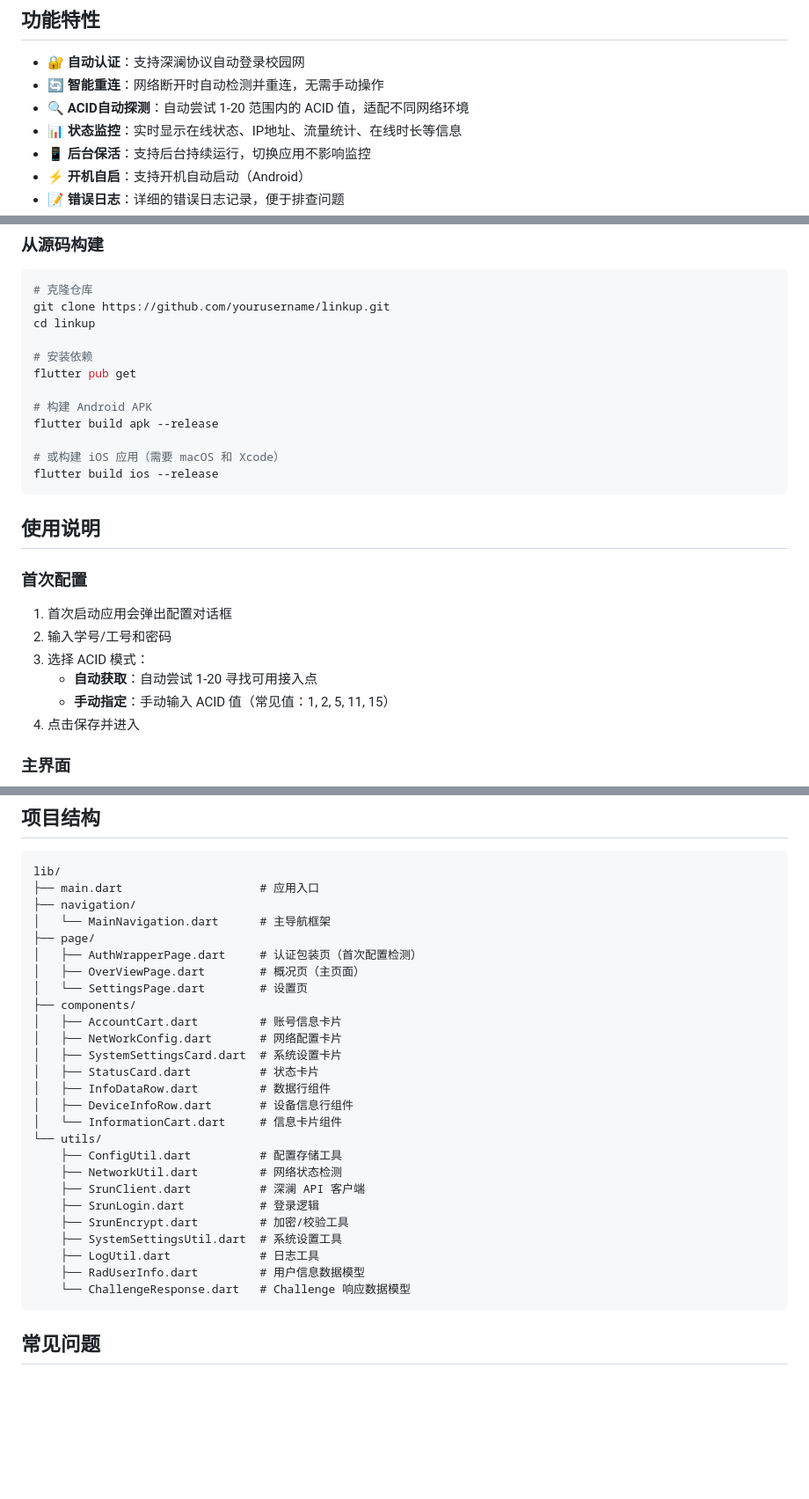
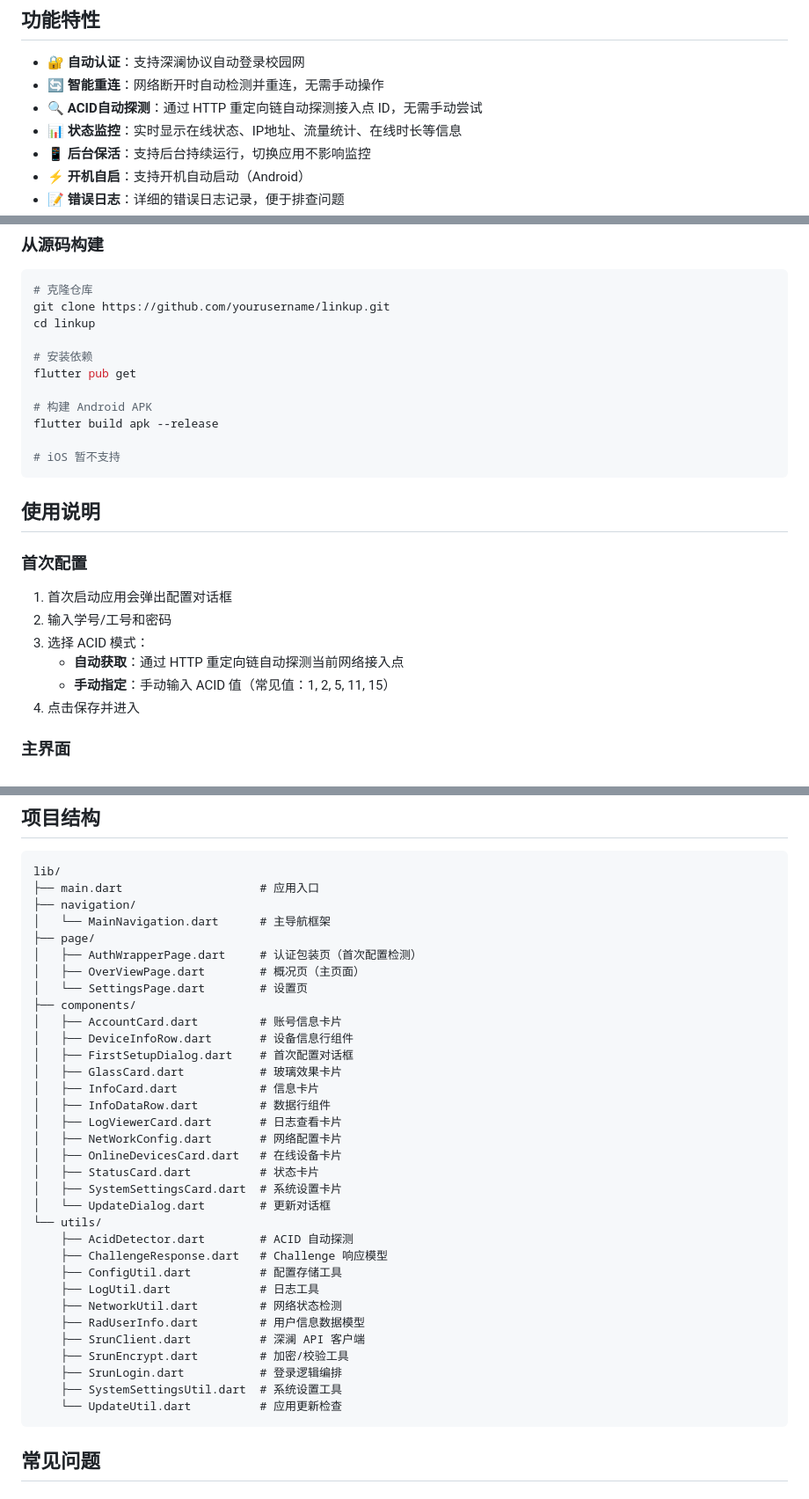
Before and after one commit to mel0nyrame/LinkUp, a Markdown page: README.md, 3 parts joined by grey strips. Shown at 88% size. Rendered like a GitHub page; blank space fills up the shorter version.

Commit message:
docs: 修正 README 与 CLAUDE 的实际行为描述
- README: 修正项目文件树（拼写、缺失文件）、ACID 探测描述、移除 iOS 构建
- CLAUDE: 更新 Base64 实现描述（含 = 填充去除）、DetectEnc 状态、登录流程第7步、测试文件描述

````diff
--- a/README.md
+++ b/README.md
@@ -13,7 +13,7 @@
 
 - 🔐 **自动认证**：支持深澜协议自动登录校园网
 - 🔄 **智能重连**：网络断开时自动检测并重连，无需手动操作
-- 🔍 **ACID自动探测**：自动尝试 1-20 范围内的 ACID 值，适配不同网络环境
+- 🔍 **ACID自动探测**：通过 HTTP 重定向链自动探测接入点 ID，无需手动尝试
 - 📊 **状态监控**：实时显示在线状态、IP地址、流量统计、在线时长等信息
 - 📱 **后台保活**：支持后台持续运行，切换应用不影响监控
 - ⚡ **开机自启**：支持开机自动启动（Android）
@@ -50,8 +50,7 @@ flutter pub get
 # 构建 Android APK
 flutter build apk --release
 
-# 或构建 iOS 应用（需要 macOS 和 Xcode）
-flutter build ios --release
+# iOS 暂不支持
 ```
 
 ## 使用说明
@@ -61,7 +60,7 @@ flutter build ios --release
 1. 首次启动应用会弹出配置对话框
 2. 输入学号/工号和密码
 3. 选择 ACID 模式：
-   - **自动获取**：自动尝试 1-20 寻找可用接入点
+   - **自动获取**：通过 HTTP 重定向链自动探测当前网络接入点
    - **手动指定**：手动输入 ACID 值（常见值：1, 2, 5, 11, 15）
 4. 点击保存并进入
 
@@ -98,23 +97,30 @@ lib/
 │   ├── OverViewPage.dart        # 概况页（主页面）
 │   └── SettingsPage.dart        # 设置页
 ├── components/
-│   ├── AccountCart.dart         # 账号信息卡片
+│   ├── AccountCard.dart         # 账号信息卡片
+│   ├── DeviceInfoRow.dart       # 设备信息行组件
+│   ├── FirstSetupDialog.dart    # 首次配置对话框
+│   ├── GlassCard.dart           # 玻璃效果卡片
+│   ├── InfoCard.dart            # 信息卡片
+│   ├── InfoDataRow.dart         # 数据行组件
+│   ├── LogViewerCard.dart       # 日志查看卡片
 │   ├── NetWorkConfig.dart       # 网络配置卡片
+│   ├── OnlineDevicesCard.dart   # 在线设备卡片
+│   ├── StatusCard.dart          # 状态卡片
 │   ├── SystemSettingsCard.dart  # 系统设置卡片
-│   ├── StatusCard.dart          # 状态卡片
-│   ├── InfoDataRow.dart         # 数据行组件
-│   ├── DeviceInfoRow.dart       # 设备信息行组件
-│   └── InformationCart.dart     # 信息卡片组件
+│   └── UpdateDialog.dart        # 更新对话框
 └── utils/
+    ├── AcidDetector.dart        # ACID 自动探测
+    ├── ChallengeResponse.dart   # Challenge 响应模型
     ├── ConfigUtil.dart          # 配置存储工具
+    ├── LogUtil.dart             # 日志工具
     ├── NetworkUtil.dart         # 网络状态检测
+    ├── RadUserInfo.dart         # 用户信息数据模型
     ├── SrunClient.dart          # 深澜 API 客户端
-    ├── SrunLogin.dart           # 登录逻辑
     ├── SrunEncrypt.dart         # 加密/校验工具
+    ├── SrunLogin.dart           # 登录逻辑编排
     ├── SystemSettingsUtil.dart  # 系统设置工具
-    ├── LogUtil.dart             # 日志工具
-    ├── RadUserInfo.dart         # 用户信息数据模型
-    └── ChallengeResponse.dart   # Challenge 响应数据模型
+    └── UpdateUtil.dart          # 应用更新检查
 ```
 
 ## 常见问题
````
Also changed, not shown: CLAUDE.md (+10 -9 lines).
